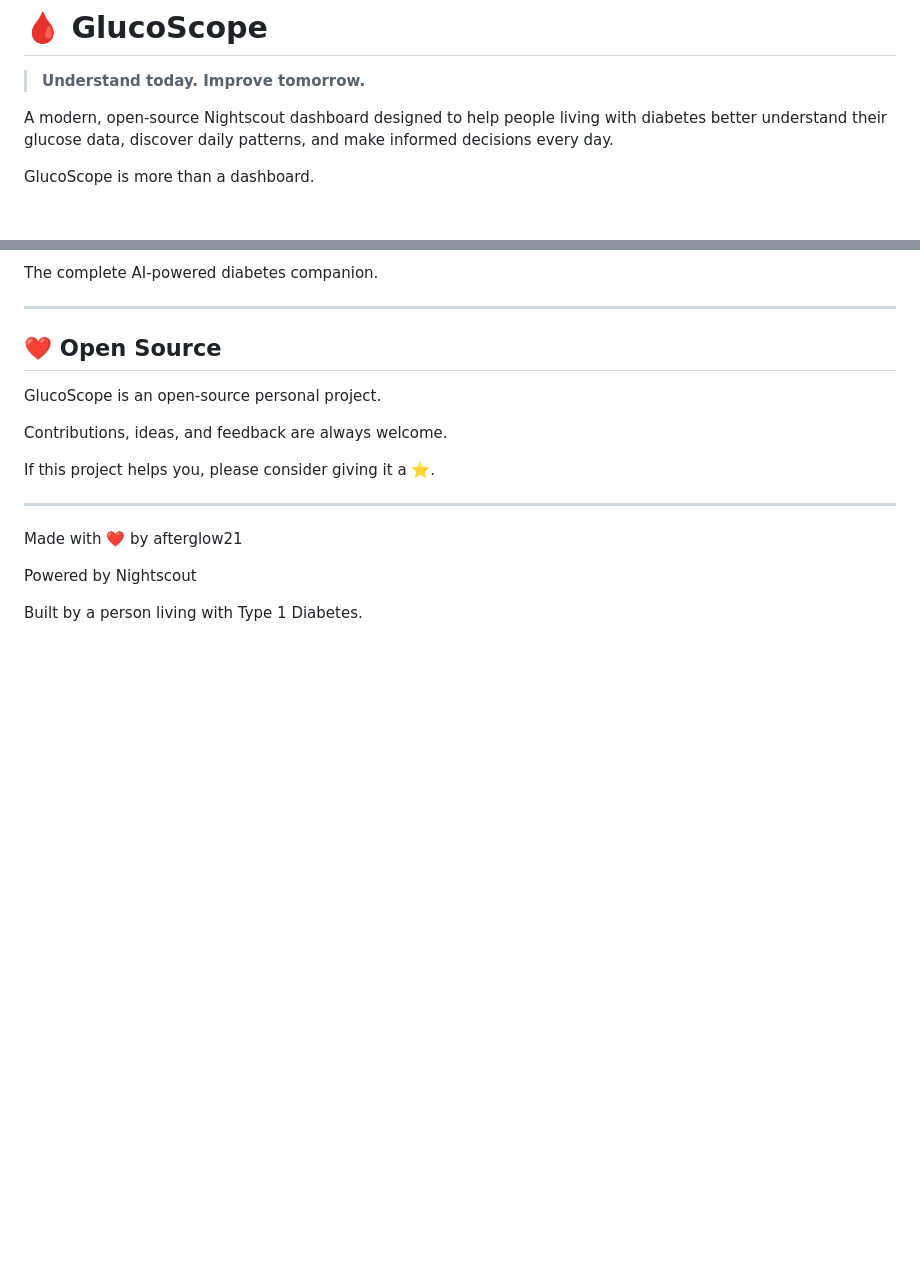
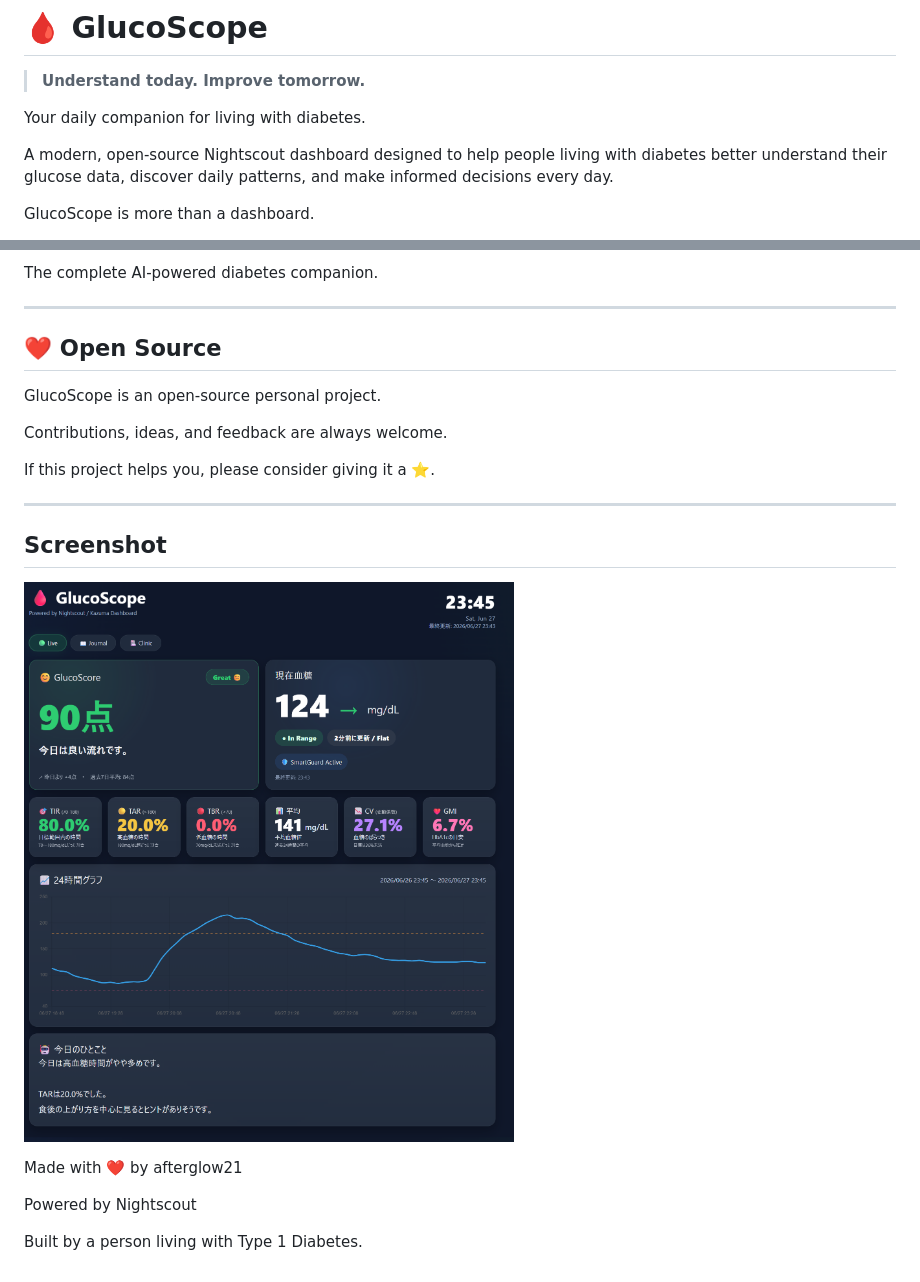
Before and after one commit to afterglow21/glucoscope, a Markdown page: README.md, 2 parts joined by grey strips. Drawn GitHub-style; pictures changed too: docs/screenshots/v0.2-alpha-live.png (added); blank space fills up the shorter version.

```diff
--- a/README.md
+++ b/README.md
@@ -1,6 +1,8 @@
 # 🩸 GlucoScope
 
 > **Understand today. Improve tomorrow.**
+
+Your daily companion for living with diabetes.
 
 A modern, open-source Nightscout dashboard designed to help people living with diabetes better understand their glucose data, discover daily patterns, and make informed decisions every day.
 
@@ -127,6 +129,11 @@ If this project helps you, please consider giving it a ⭐.
 
 ---
 
+## Screenshot
+
+![Live View](docs/screenshots/v0.2-alpha-live.png)
+
+
 Made with ❤️ by afterglow21
 
 Powered by Nightscout
```
Also changed, not shown: README.ja.md (+5 -0 lines).
